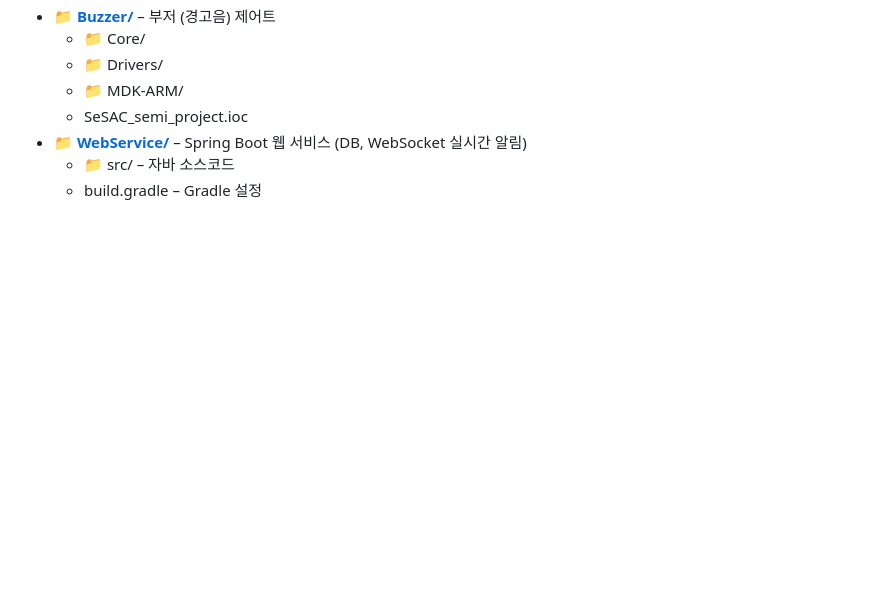
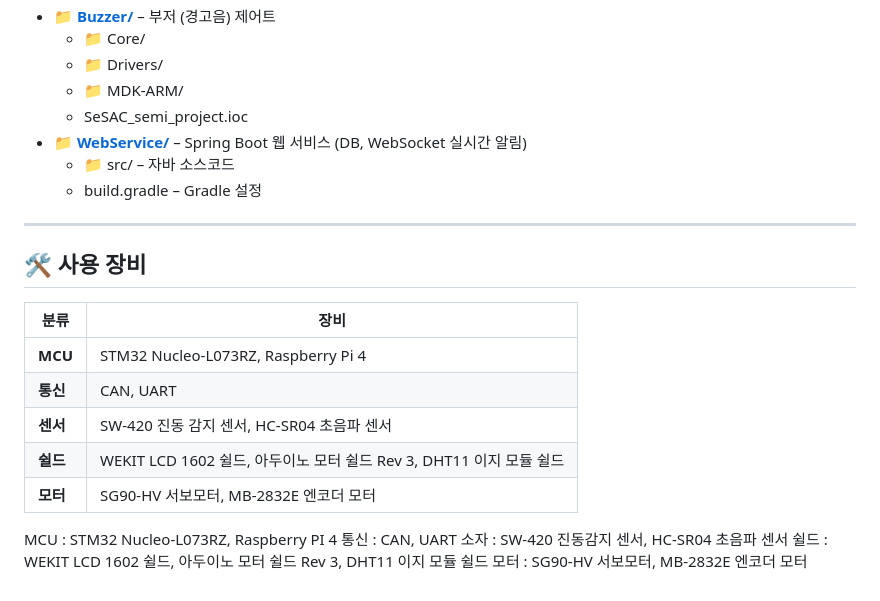
Before and after one commit to kongbh730/SeSAC-HyundaiNGV-Embedded-Semi-Project, a Markdown page: README.md, the part around one of its changes. GitHub-like rendering; blank space fills up the shorter version.

```diff
--- a/README.md
+++ b/README.md
@@ -107,3 +111,43 @@
     </ul>
   </li>
 </ul>
+
+<hr>
+<h2>🛠 사용 장비</h2>
+
+<table border="1" cellpadding="8" cellspacing="0">
+  <thead>
+    <tr>
+      <th>분류</th>
+      <th>장비</th>
+    </tr>
+  </thead>
+  <tbody>
+    <tr>
+      <td><strong>MCU</strong></td>
+      <td>STM32 Nucleo-L073RZ, Raspberry Pi 4</td>
+    </tr>
+    <tr>
+      <td><strong>통신</strong></td>
+      <td>CAN, UART</td>
+    </tr>
+    <tr>
+      <td><strong>센서</strong></td>
+      <td>SW-420 진동 감지 센서, HC-SR04 초음파 센서</td>
+    </tr>
+    <tr>
+      <td><strong>쉴드</strong></td>
+      <td>WEKIT LCD 1602 쉴드, 아두이노 모터 쉴드 Rev 3, DHT11 이지 모듈 쉴드</td>
+    </tr>
+    <tr>
+      <td><strong>모터</strong></td>
+      <td>SG90-HV 서보모터, MB-2832E 엔코더 모터</td>
+    </tr>
+  </tbody>
+</table>
+
+MCU : STM32 Nucleo-L073RZ, Raspberry PI 4
+통신 : CAN, UART
+소자 :  SW-420 진동감지 센서, HC-SR04 초음파 센서
+쉴드 : WEKIT LCD 1602 쉴드, 아두이노 모터 쉴드 Rev 3, DHT11 이지 모듈 쉴드
+모터 : SG90-HV 서보모터, MB-2832E 엔코더 모터
```
Also changed, not shown: other parts of README.md (+6 -2 lines).
